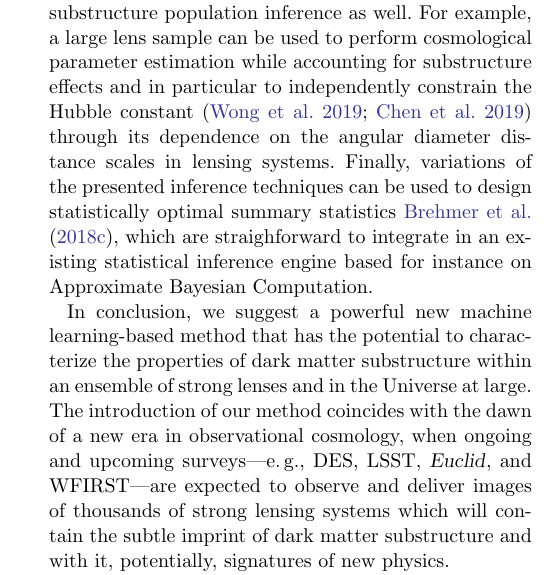
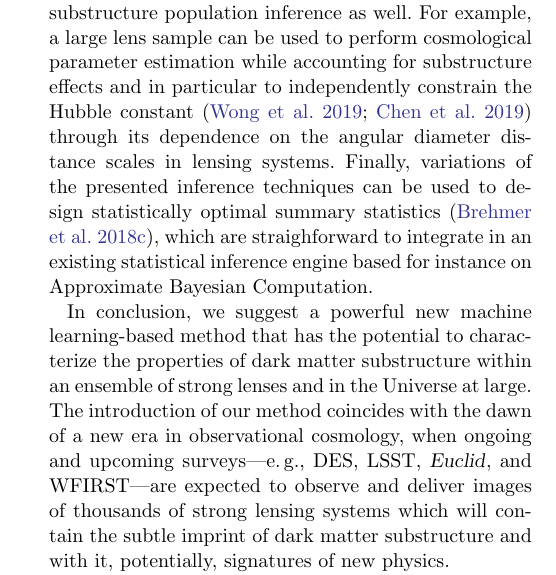
Before and after one commit to smsharma/mining-for-substructure-lens, a LaTeX paper (draft/lensing-lfi.tex): part of one column of page 15 of 21, cut so that both start at the same text. Compiled offline with pdfLaTeX.

Commit message:
Fixed a reference format

```diff
--- a/draft/lensing-lfi.tex
+++ b/draft/lensing-lfi.tex
@@ -487,7 +487,7 @@ Strong lensing offers a unique way to probe the properties and distribution of d
 
 Our results on simulated data demonstrate that this method, based on calibrated likelihood ratio estimators with a machine learning back end, offers a promising way to analyze extended-arc strong lensing images with the goal of inferring properties of dark matter substructure. Our proposed method offers several combined advantages over established techniques. In probing the collective effect of a large number of low-mass, sub-threshold subhalos it can offer sensitivity to the faint end of the subhalo mass function where deviations from the concordance CDM paradigm and the effects of new physics are most likely to be expressed. It can naturally be applied to perform fast, principled, and concurrent analyses of a large sample of strong lenses that share a common set of hyperparameters describing the underlying substructure population properties. In efficiently marginalizing out the individual subhalo properties and directly inferring the population-level parameters of interest we are able to sidestep the more expensive two-step procedure of characterizing individual subhalos or constructing probabilistic catalogs before using this to infer higher-level parameters. Furthermore, rigorous selection of lensing images out of a large sample is not necessary within our framework since images with a smaller effective arc area or low overall fidelity simply do not contribute significantly to the combined substructure analysis, and non-detections are just as valuable as detections. Finally, our analysis is performed at the level of image data without incurring loss of information associated with dimensionality reduction.
 
-Although we have focused on a simple proof-of-principle example in this paper, extensions to more realistic scenarios---including more complicated descriptions of the host, source, and substructure populations---are easily admitted within our framework.  The flexibility of the proposed method allows for applications beyond substructure population inference as well. For example, a large lens sample can be used to perform cosmological parameter estimation while accounting for substructure effects and in particular to independently constrain the Hubble constant~\citep{1907.04869,1907.02533} through its dependence on the angular diameter distance scales in lensing systems. Finally, variations of the presented inference techniques can be used to design statistically optimal summary statistics~\cite{1805.12244}, which are straighforward to integrate in an existing statistical inference engine based for instance on Approximate Bayesian Computation.
+Although we have focused on a simple proof-of-principle example in this paper, extensions to more realistic scenarios---including more complicated descriptions of the host, source, and substructure populations---are easily admitted within our framework.  The flexibility of the proposed method allows for applications beyond substructure population inference as well. For example, a large lens sample can be used to perform cosmological parameter estimation while accounting for substructure effects and in particular to independently constrain the Hubble constant~\citep{1907.04869,1907.02533} through its dependence on the angular diameter distance scales in lensing systems. Finally, variations of the presented inference techniques can be used to design statistically optimal summary statistics~\citep{1805.12244}, which are straighforward to integrate in an existing statistical inference engine based for instance on Approximate Bayesian Computation.
 
 In conclusion, we suggest a powerful new machine learning-based method that has the potential to characterize the properties of dark matter substructure within an ensemble of strong lenses and in the Universe at large. The introduction of our method coincides with the dawn of a new era in observational cosmology, when ongoing and upcoming surveys---\eg, DES, LSST, \Euclid, and WFIRST---are expected to observe and deliver images of thousands of strong lensing systems which will contain the subtle imprint of dark matter substructure and with it, potentially, signatures of new physics.
 
```
